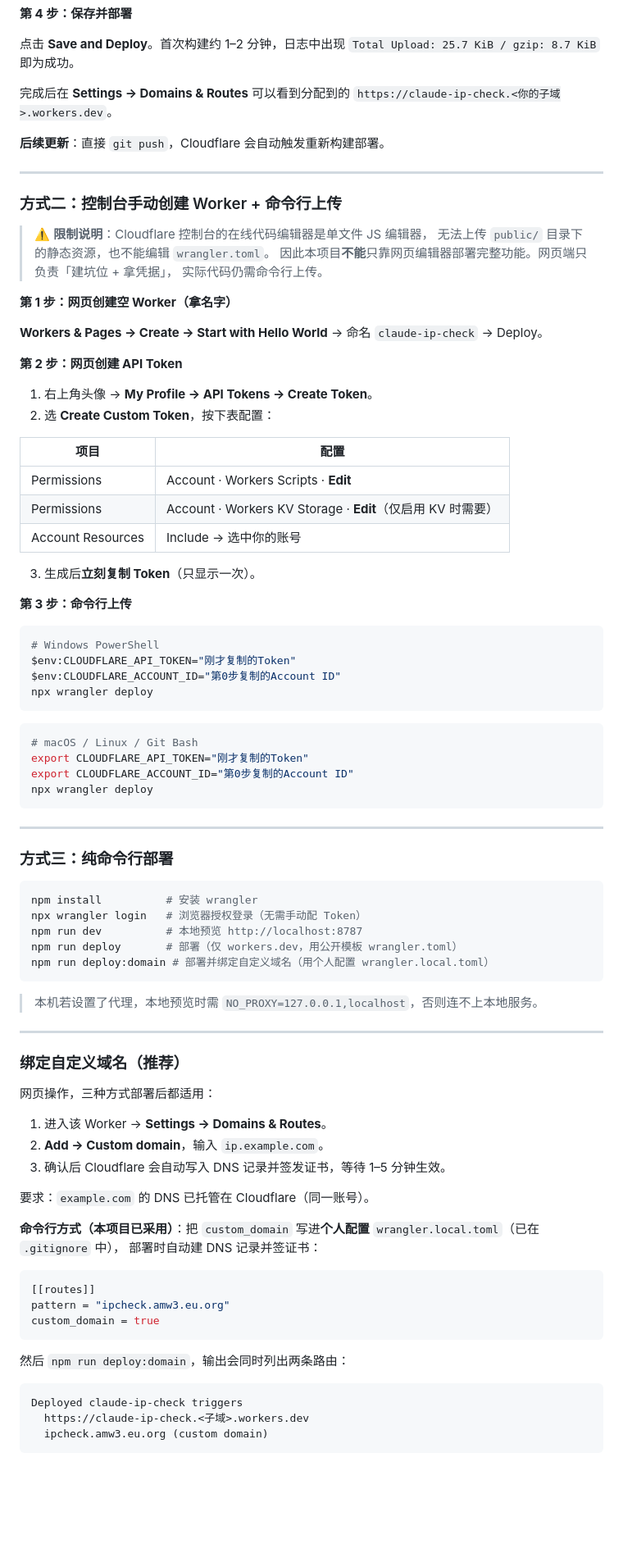
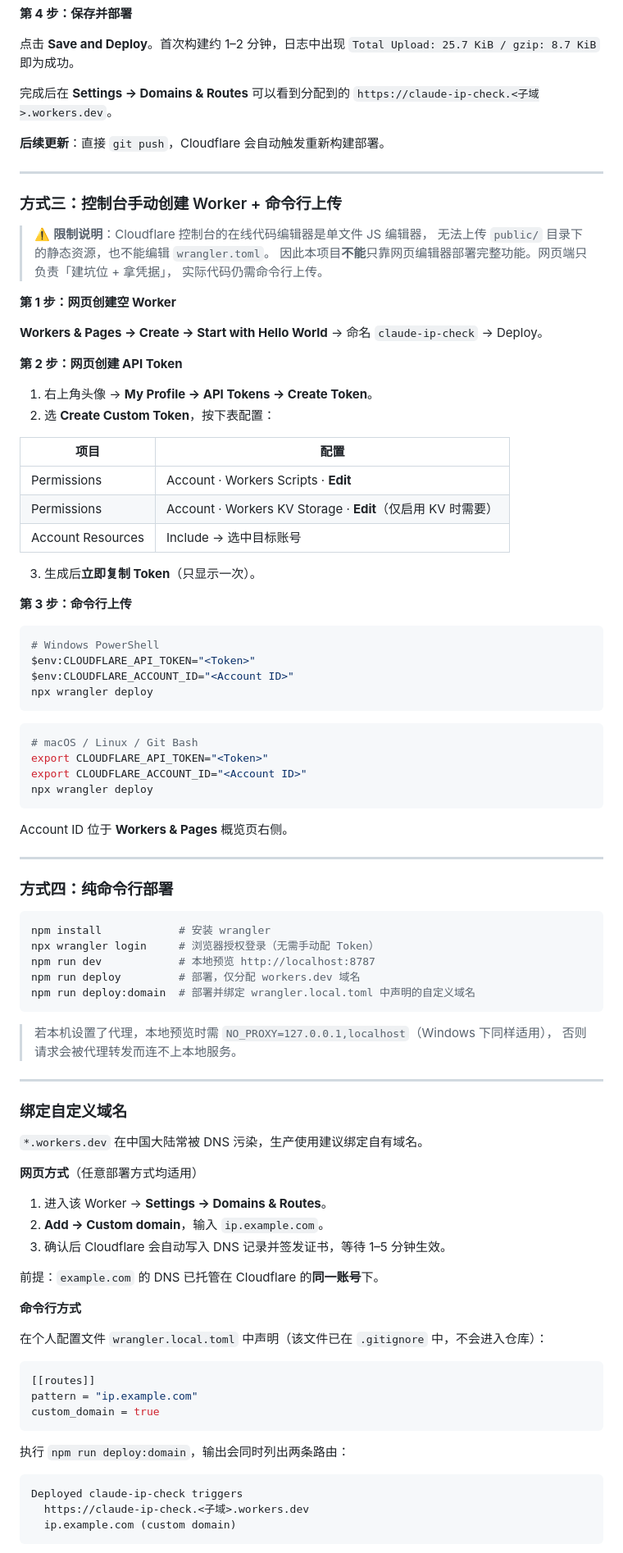
Before and after one commit to HonghuangKongJian/claude-ip-check, a Markdown page: README.md, the part around one of its changes. Shown at 82% size. GitHub-like rendering; blank space fills up the shorter version.

````diff
--- a/README.md
+++ b/README.md
@@ -238,20 +180,20 @@ git push -u origin main
 `Total Upload: 25.7 KiB / gzip: 8.7 KiB` 即为成功。
 
 完成后在 **Settings → Domains & Routes** 可以看到分配到的
-`https://claude-ip-check.<你的子域>.workers.dev`。
+`https://claude-ip-check.<子域>.workers.dev`。
 
 **后续更新**：直接 `git push`，Cloudflare 会自动触发重新构建部署。
 
 ---
 
-### 方式二：控制台手动创建 Worker + 命令行上传
+### 方式三：控制台手动创建 Worker + 命令行上传
 
 > ⚠️ **限制说明**：Cloudflare 控制台的在线代码编辑器是单文件 JS 编辑器，
 > 无法上传 `public/` 目录下的静态资源，也不能编辑 `wrangler.toml`。
 > 因此本项目**不能**只靠网页编辑器部署完整功能。网页端只负责「建坑位 + 拿凭据」，
 > 实际代码仍需命令行上传。
 
-**第 1 步：网页创建空 Worker（拿名字）**
+**第 1 步：网页创建空 Worker**
 
 **Workers & Pages → Create → Start with Hello World** → 命名 `claude-ip-check` → Deploy。
 
@@ -264,66 +206,72 @@ git push -u origin main
 |---|---|
 | Permissions | Account · Workers Scripts · **Edit** |
 | Permissions | Account · Workers KV Storage · **Edit**（仅启用 KV 时需要） |
-| Account Resources | Include → 选中你的账号 |
+| Account Resources | Include → 选中目标账号 |
 
-3. 生成后**立刻复制 Token**（只显示一次）。
+3. 生成后**立即复制 Token**（只显示一次）。
 
 **第 3 步：命令行上传**
 
 ```bash
 # Windows PowerShell
-$env:CLOUDFLARE_API_TOKEN="刚才复制的Token"
-$env:CLOUDFLARE_ACCOUNT_ID="第0步复制的Account ID"
+$env:CLOUDFLARE_API_TOKEN="<Token>"
+$env:CLOUDFLARE_ACCOUNT_ID="<Account ID>"
 npx wrangler deploy
 ```
 
 ```bash
 # macOS / Linux / Git Bash
-export CLOUDFLARE_API_TOKEN="刚才复制的Token"
-export CLOUDFLARE_ACCOUNT_ID="第0步复制的Account ID"
+export CLOUDFLARE_API_TOKEN="<Token>"
+export CLOUDFLARE_ACCOUNT_ID="<Account ID>"
 npx wrangler deploy
 ```
 
----
-
-### 方式三：纯命令行部署
-
-```bash
-npm install          # 安装 wrangler
-npx wrangler login   # 浏览器授权登录（无需手动配 Token）
-npm run dev          # 本地预览 http://localhost:8787
-npm run deploy       # 部署（仅 workers.dev，用公开模板 wrangler.toml）
-npm run deploy:domain # 部署并绑定自定义域名（用个人配置 wrangler.local.toml）
-```
-
-> 本机若设置了代理，本地预览时需 `NO_PROXY=127.0.0.1,localhost`，否则连不上本地服务。
+Account ID 位于 **Workers & Pages** 概览页右侧。
 
 ---
 
-### 绑定自定义域名（推荐）
+### 方式四：纯命令行部署
 
-网页操作，三种方式部署后都适用：
+```bash
+npm install            # 安装 wrangler
+npx wrangler login     # 浏览器授权登录（无需手动配 Token）
+npm run dev            # 本地预览 http://localhost:8787
+npm run deploy         # 部署，仅分配 workers.dev 域名
+npm run deploy:domain  # 部署并绑定 wrangler.local.toml 中声明的自定义域名
+```
+
+> 若本机设置了代理，本地预览时需 `NO_PROXY=127.0.0.1,localhost`（Windows 下同样适用），
+> 否则请求会被代理转发而连不上本地服务。
+
+---
+
+### 绑定自定义域名
+
+`*.workers.dev` 在中国大陆常被 DNS 污染，生产使用建议绑定自有域名。
+
+**网页方式**（任意部署方式均适用）
 
 1. 进入该 Worker → **Settings → Domains & Routes**。
 2. **Add → Custom domain**，输入 `ip.example.com`。
 3. 确认后 Cloudflare 会自动写入 DNS 记录并签发证书，等待 1–5 分钟生效。
 
-要求：`example.com` 的 DNS 已托管在 Cloudflare（同一账号）。
+前提：`example.com` 的 DNS 已托管在 Cloudflare 的**同一账号**下。
 
-**命令行方式（本项目已采用）**：把 `custom_domain` 写进**个人配置** `wrangler.local.toml`（已在 `.gitignore` 中），
-部署时自动建 DNS 记录并签证书：
+**命令行方式**
+
+在个人配置文件 `wrangler.local.toml` 中声明（该文件已在 `.gitignore` 中，不会进入仓库）：
 
 ```toml
 [[routes]]
-pattern = "ipcheck.amw3.eu.org"
+pattern = "ip.example.com"
 custom_domain = true
 ```
 
-然后 `npm run deploy:domain`，输出会同时列出两条路由：
+执行 `npm run deploy:domain`，输出会同时列出两条路由：
 
 ```
 Deployed claude-ip-check triggers
   https://claude-ip-check.<子域>.workers.dev
-  ipcheck.amw3.eu.org (custom domain)
+  ip.example.com (custom domain)
 ```
 
````
Also changed, not shown: other parts of README.md (+61 -112 lines).
